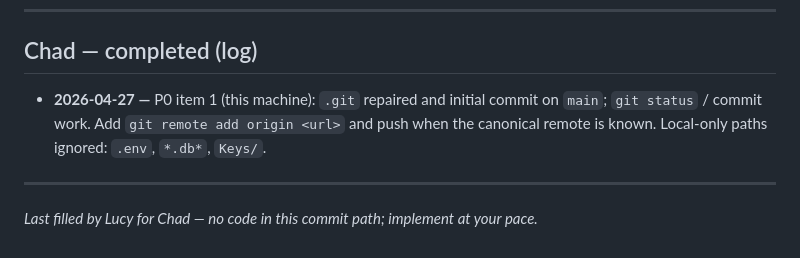
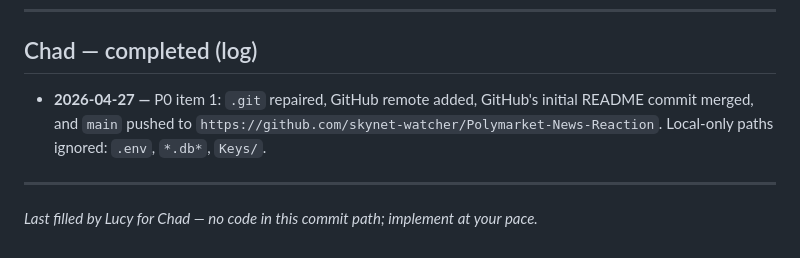
Before and after one commit to skynet-watcher/Polymarket-News-Reaction, a Markdown page: CHAD_SPRINT.md, the part around the change. Drawn GitHub-style.

```diff
--- a/CHAD_SPRINT.md
+++ b/CHAD_SPRINT.md
@@ -125,7 +125,7 @@ Lucy is handing this off: **you own execution**; items below are suggestions, pr
 
 ## Chad — completed (log)
 
-- **2026-04-27 —** P0 item 1 (this machine): `.git` repaired and initial commit on `main`; `git status` / commit work. Add `git remote add origin <url>` and push when the canonical remote is known. Local-only paths ignored: `.env`, `*.db*`, `Keys/`.
+- **2026-04-27 —** P0 item 1: `.git` repaired, GitHub remote added, GitHub's initial README commit merged, and `main` pushed to `https://github.com/skynet-watcher/Polymarket-News-Reaction`. Local-only paths ignored: `.env`, `*.db*`, `Keys/`.
 
 ---
 
```
Also changed, not shown: LUCY_STATUS_UI_HANDOFF.md (+15 -9 lines).
